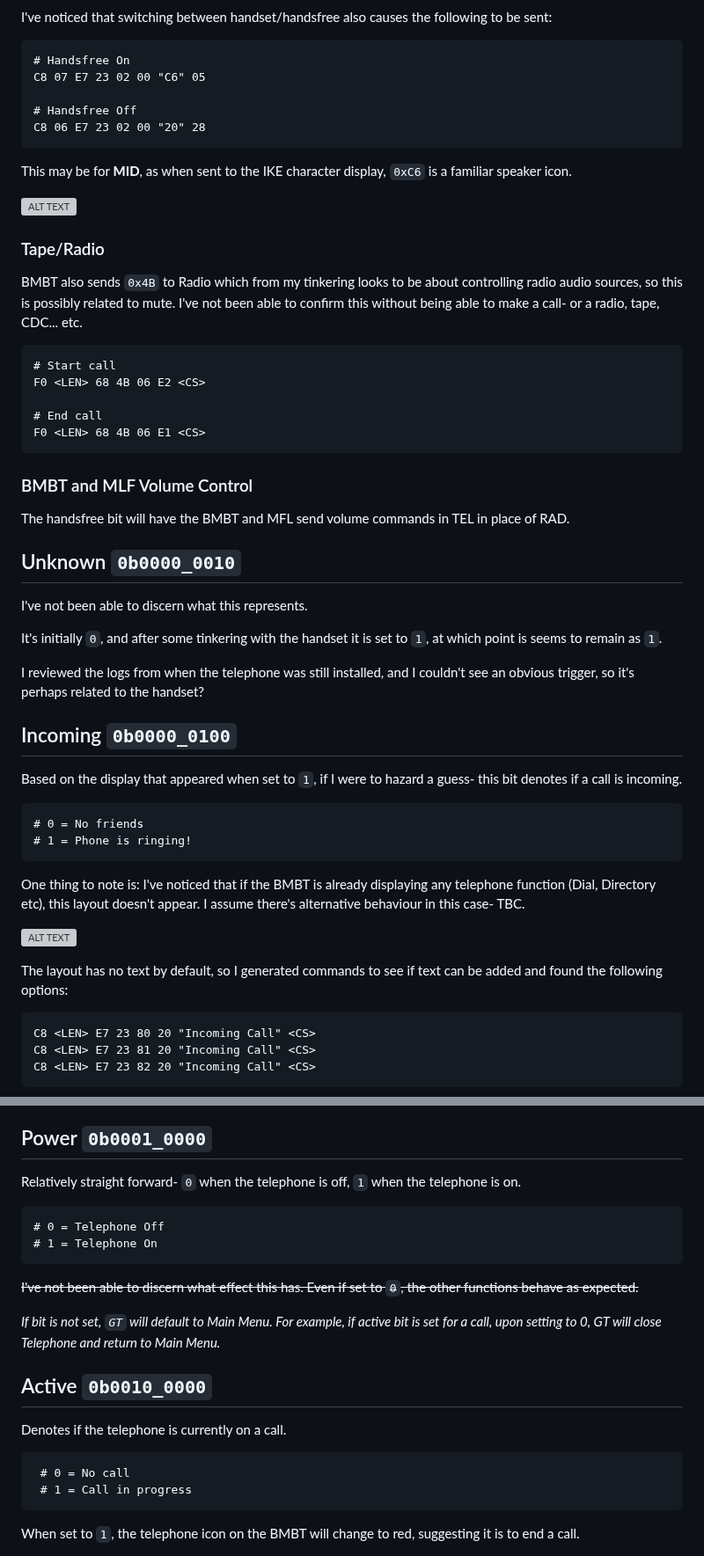
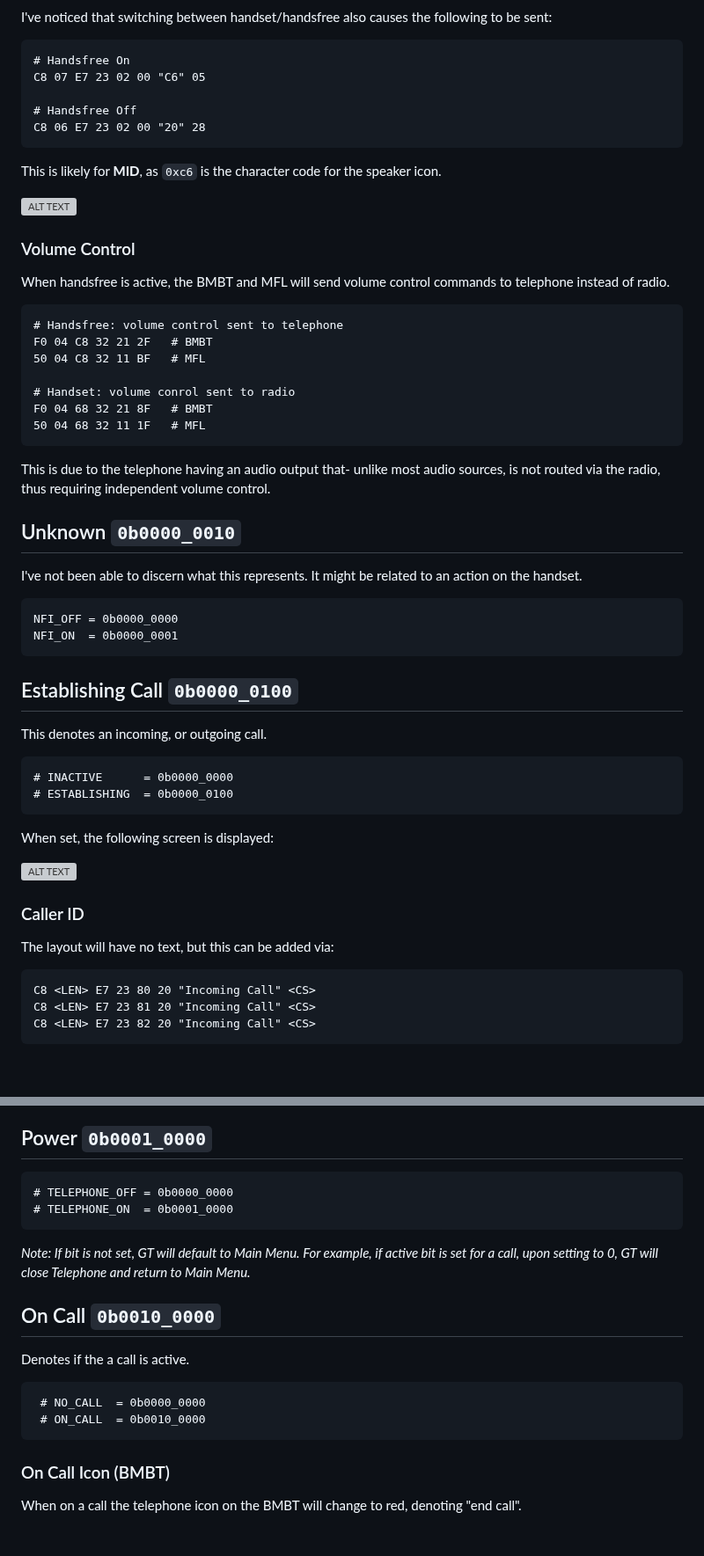
Before and after one commit to StephnnImp/DataV-Teamn, a Markdown page: telephone/status.md, 2 parts joined by grey strips. Shown at 88% size. Drawn GitHub-style; blank space fills up the shorter version; grey boxes are pictures that could not be loaded.

Commit message:
0x2c: Telephone Status updated

```diff
--- a/telephone/status.md
+++ b/telephone/status.md
@@ -40,36 +42,37 @@ I've noticed that switching between handset/handsfree also causes the following
     # Handsfree Off
     C8 06 E7 23 02 00 "20" 28
 
-This may be for **MID**, as when sent to the IKE character display, `0xC6` is a familiar speaker icon.
+This is likely for **MID**, as `0xc6` is the character code for the speaker icon.
 
 ![ALT TEXT](status/handsfree/handsfree_char.JPG)
 
-### Tape/Radio
-BMBT also sends `0x4B` to Radio which from my tinkering looks to be about controlling radio audio sources, so this is possibly related to mute. I've not been able to confirm this without being able to make a call- or a radio, tape, CDC... etc.
+### Volume Control
 
-    # Start call
-    F0 <LEN> 68 4B 06 E2 <CS>
+When handsfree is active, the BMBT and MFL will send volume control commands to telephone instead of radio.
 
-    # End call
-    F0 <LEN> 68 4B 06 E1 <CS>
+    # Handsfree: volume control sent to telephone
+    F0 04 C8 32 21 2F   # BMBT
+    50 04 C8 32 11 BF   # MFL
 
-### BMBT and MLF Volume Control
+    # Handset: volume conrol sent to radio
+    F0 04 68 32 21 8F   # BMBT
+    50 04 68 32 11 1F   # MFL
 
-The handsfree bit will have the BMBT and MFL send volume commands in TEL in place of RAD.
+This is due to the telephone having an audio output that- unlike most audio sources,  is not routed via the radio, thus requiring independent volume control.
 
 ## Unknown `0b0000_0010`
 
-I've not been able to discern what this represents.
+I've not been able to discern what this represents. It might be related to an action on the handset.
 
-It's initially `0`, and after some tinkering with the handset it is set to `1`, at which point is seems to remain as `1`.
+    NFI_OFF = 0b0000_0000
+    NFI_ON  = 0b0000_0001
 
-I reviewed the logs from when the telephone was still installed, and I couldn't see an obvious trigger, so it's perhaps related to the handset?
+## Establishing Call `0b0000_0100`
 
-## Incoming `0b0000_0100`
-Based on the display that appeared when set to `1`, if I were to hazard a guess- this bit denotes if a call is incoming.
+This denotes an incoming, or outgoing call.
 
-    # 0 = No friends
-    # 1 = Phone is ringing!
+    # INACTIVE      = 0b0000_0000
+    # ESTABLISHING  = 0b0000_0100
 
-One thing to note is: I've noticed that if the BMBT is already displaying any telephone function (Dial, Directory etc), this layout doesn't appear. I assume there's alternative behaviour in this case- TBC.
+When set, the following screen is displayed:
 
@@ -77,5 +80,7 @@ One thing to note is: I've noticed that if the BMBT is already displaying any te
 
-The layout has no text by default, so I generated commands to see if text can be added and found the following options:
+### Caller ID
+
+The layout will have no text, but this can be added via:
 
     C8 <LEN> E7 23 80 20 "Incoming Call" <CS>
     C8 <LEN> E7 23 81 20 "Incoming Call" <CS>
@@ -88,21 +89,18 @@ The layout does seem a tad sparse, but I haven't been able to find _any_ documen
 ## Power `0b0001_0000`
 
-Relatively straight forward- `0` when the telephone is off, `1` when the telephone is on.
+    # TELEPHONE_OFF = 0b0000_0000
+    # TELEPHONE_ON  = 0b0001_0000
 
-    # 0 = Telephone Off
-    # 1 = Telephone On
+_Note: If bit is not set, GT will default to Main Menu. For example, if active bit is set for a call, upon setting to 0, GT will close Telephone and return to Main Menu._
 
-<strike>I've not been able to discern what effect this has. Even if set to `0`, the other functions behave as expected.</strike>
+## On Call `0b0010_0000`
 
-_If bit is not set, `GT` will default to Main Menu. For example, if active bit is set for a call, upon setting to 0, GT will close Telephone and return to Main Menu._
+Denotes if the a call is active.
 
-## Active `0b0010_0000`
+     # NO_CALL  = 0b0000_0000
+     # ON_CALL  = 0b0010_0000
 
-Denotes if the telephone is currently on a call.
-
-     # 0 = No call
-     # 1 = Call in progress
-
-When set to `1`, the telephone icon on the BMBT will change to red, suggesting it is to end a call.
+### On Call Icon (BMBT)
+When on a call the telephone icon on the BMBT will change to red, denoting "end call".
 
 ![ALT TEXT](status/active/active_telephone.JPG)
```
Also changed, not shown: other parts of telephone/status.md (+22 -25 lines).
